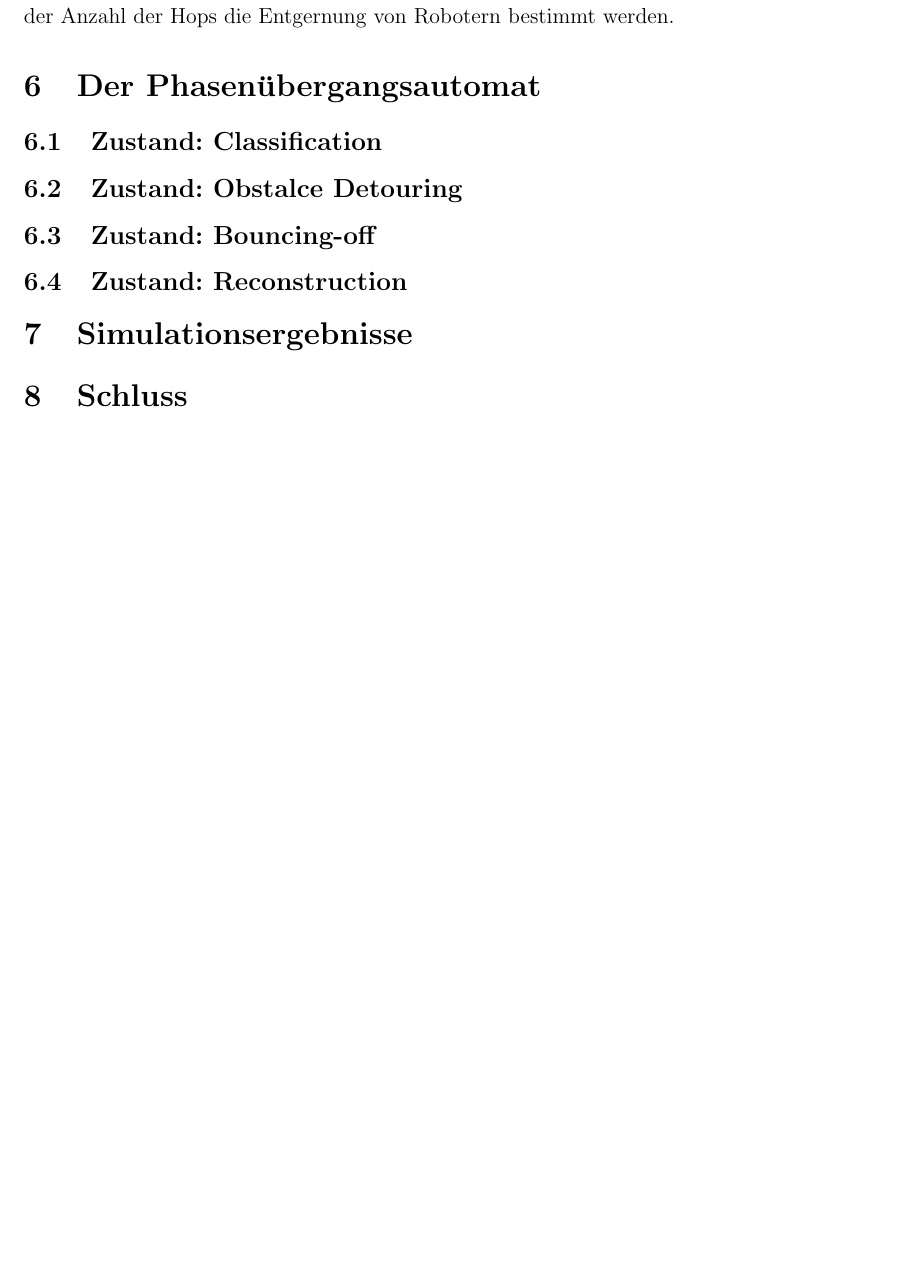
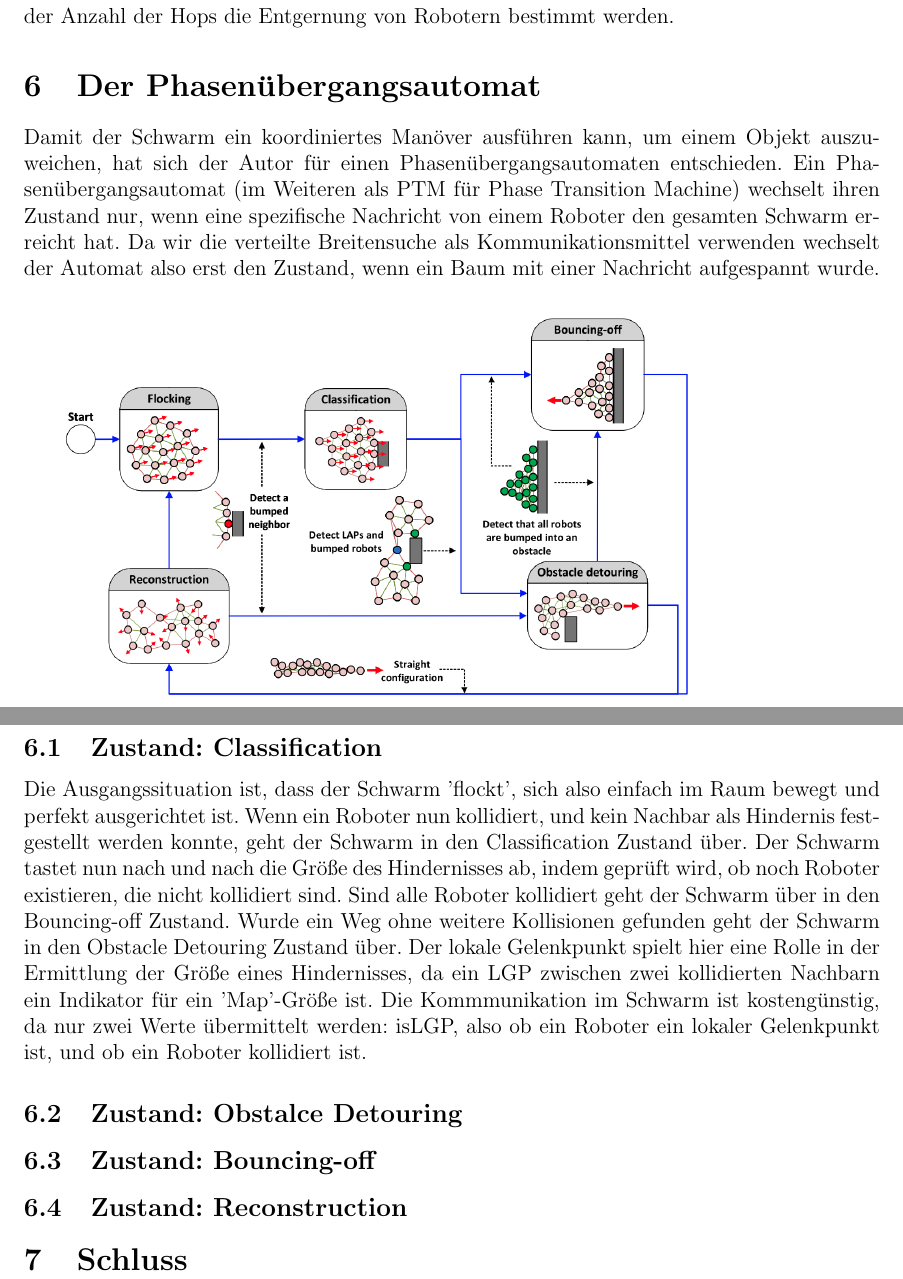
Before and after one commit to Nachtschrecken/seminar_decentralizedSwarm, a LaTeX document (ausarbeitung.tex, which reads kapitel/06_PTM/01_classification.tex, kapitel/06_PTM/ptm.tex, kapitel/07_Simulation/simulation.tex): part of page 4 of 4 before the commit and two parts of pages 4 and 5 of 5 after it, the two joined at a grey line, cut so that both start at the same text, the shorter picture padded with empty space. Compiled offline with pdfLaTeX.

Commit message:
finished classification

```diff
--- a/kapitel/06_PTM/01_classification.tex
+++ b/kapitel/06_PTM/01_classification.tex
@@ -1 +1,12 @@
 \subsection{Zustand: Classification}
+
+Die Ausgangssituation ist, dass der Schwarm 'flockt', sich also einfach im Raum bewegt und perfekt
+ausgerichtet ist.
+Wenn ein Roboter nun kollidiert, und kein Nachbar als Hindernis festgestellt werden konnte, geht der
+Schwarm in den Classification Zustand über. Der Schwarm tastet nun nach und nach die Größe des Hindernisses
+ab, indem geprüft wird, ob noch Roboter existieren, die nicht kollidiert sind. Sind alle Roboter kollidiert
+geht der Schwarm über in den Bouncing-off Zustand. Wurde ein Weg ohne weitere Kollisionen gefunden geht
+der Schwarm in den Obstacle Detouring Zustand über. Der lokale Gelenkpunkt spielt hier eine Rolle in der
+Ermittlung der Größe eines Hindernisses, da ein LGP zwischen zwei kollidierten Nachbarn ein Indikator für
+ein 'Map'-Größe ist. Die Kommmunikation im Schwarm ist kostengünstig, da nur zwei Werte übermittelt werden:
+isLGP, also ob ein Roboter ein lokaler Gelenkpunkt ist, und ob ein Roboter kollidiert ist.
--- a/kapitel/06_PTM/ptm.tex
+++ b/kapitel/06_PTM/ptm.tex
@@ -1 +1,9 @@
 \section{Der Phasenübergangsautomat}
+
+Damit der Schwarm ein koordiniertes Manöver ausführen kann, um einem Objekt auszuweichen, hat sich der
+Autor für einen Phasenübergangsautomaten entschieden. Ein Phasenübergangsautomat (im Weiteren als PTM
+für Phase Transition Machine) wechselt ihren Zustand nur, wenn eine spezifische Nachricht von einem
+Roboter den gesamten Schwarm erreicht hat. Da wir die verteilte Breitensuche als Kommunikationsmittel
+verwenden wechselt der Automat also erst den Zustand, wenn ein Baum mit einer Nachricht aufgespannt wurde.\\
+
+\includegraphics[width=5in]{images/Screenshot 2023-02-20 at 1.02.59 PM.png}
--- a/kapitel/07_Simulation/simulation.tex
+++ /dev/null
@@ -1 +0,0 @@
-\section{Simulationsergebnisse}
```
Also changed, not shown: ausarbeitung.tex (+0 -2 lines), ausarbeitung.pdf, images/Screenshot 2023-02-20 at 1.02.59 PM.png (added), 5 other files.
